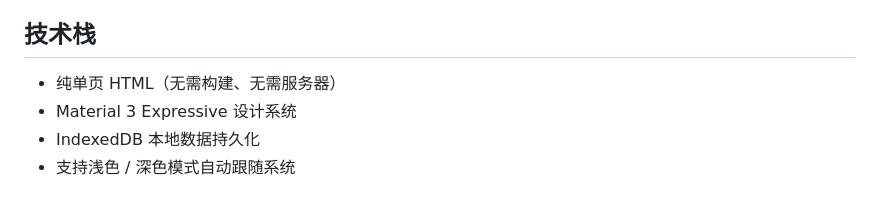
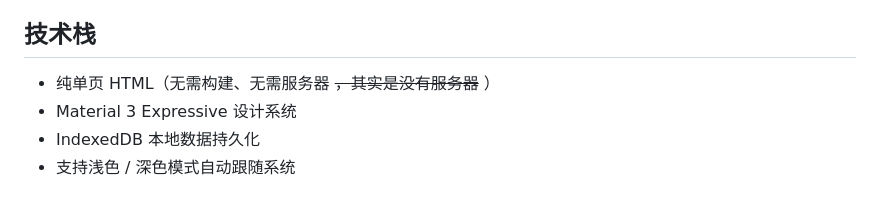
Before and after one commit to Yokitu/TiryWebsite, a Markdown page: README.md, the part around the change. GitHub-like rendering.

Commit message:
更新 README.md

```diff
--- a/README.md
+++ b/README.md
@@ -46,7 +46,7 @@ TiryHi 是一个（不止）面向 Tiry 团队的工具箱应用，包含倒计
 
 ## 技术栈
 
-- 纯单页 HTML（无需构建、无需服务器）
+- 纯单页 HTML（无需构建、无需服务器 ~~，其实是没有服务器~~ ）
 - Material 3 Expressive 设计系统
 - IndexedDB 本地数据持久化
 - 支持浅色 / 深色模式自动跟随系统
```
